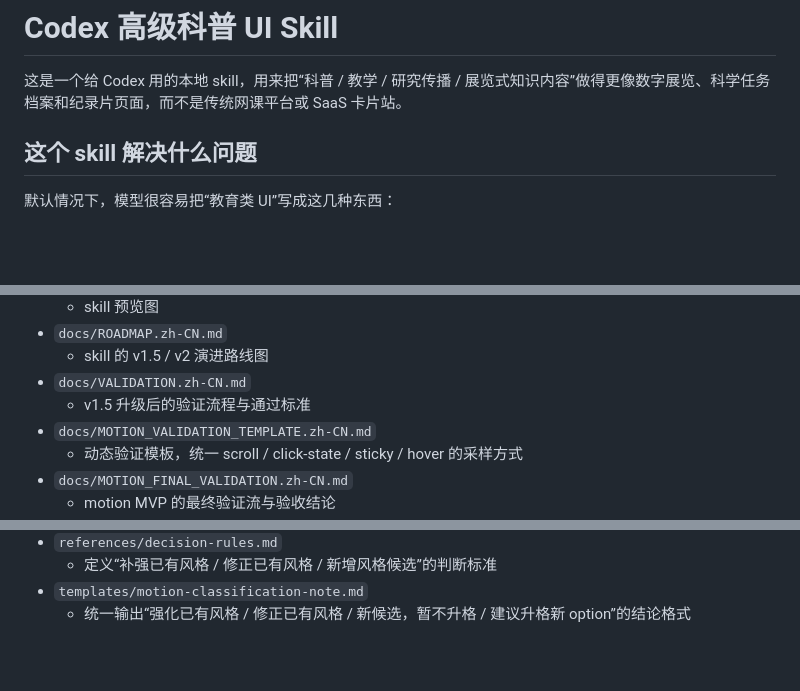
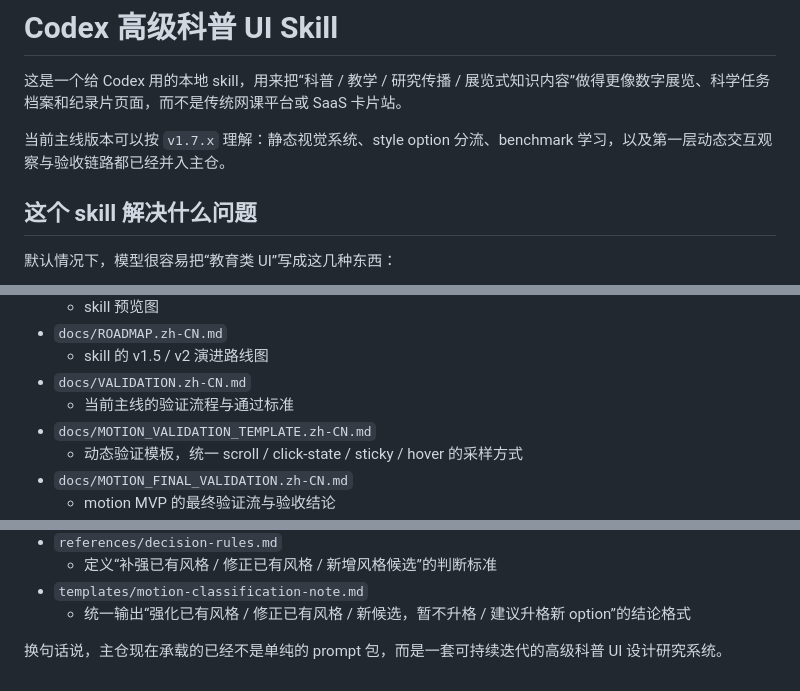
Before and after one commit to cyjjjj-21/codex-advanced-science-ui, a Markdown page: README.md, 3 parts joined by grey strips. GitHub-like rendering; blank space fills up the shorter version.

```diff
--- a/README.md
+++ b/README.md
@@ -1,6 +1,8 @@
 # Codex 高级科普 UI Skill
 
 这是一个给 Codex 用的本地 skill，用来把“科普 / 教学 / 研究传播 / 展览式知识内容”做得更像数字展览、科学任务档案和纪录片页面，而不是传统网课平台或 SaaS 卡片站。
+
+当前主线版本可以按 `v1.7.x` 理解：静态视觉系统、style option 分流、benchmark 学习，以及第一层动态交互观察与验收链路都已经并入主仓。
 
 ## 这个 skill 解决什么问题
 
@@ -81,7 +87,7 @@
 - `docs/ROADMAP.zh-CN.md`
   - skill 的 v1.5 / v2 演进路线图
 - `docs/VALIDATION.zh-CN.md`
-  - v1.5 升级后的验证流程与通过标准
+  - 当前主线的验证流程与通过标准
 - `docs/MOTION_VALIDATION_TEMPLATE.zh-CN.md`
   - 动态验证模板，统一 scroll / click-state / sticky / hover 的采样方式
 - `docs/MOTION_FINAL_VALIDATION.zh-CN.md`
@@ -241,3 +254,5 @@ v1.5 开始，仓库会逐步形成“工作流层 + 经验库层 + prompt 层 +
   - 定义“补强已有风格 / 修正已有风格 / 新增风格候选”的判断标准
 - `templates/motion-classification-note.md`
   - 统一输出“强化已有风格 / 修正已有风格 / 新候选，暂不升格 / 建议升格新 option”的结论格式
+
+换句话说，主仓现在承载的已经不是单纯的 prompt 包，而是一套可持续迭代的高级科普 UI 设计研究系统。
```
Also changed, not shown: other parts of README.md (+18 -7 lines).
